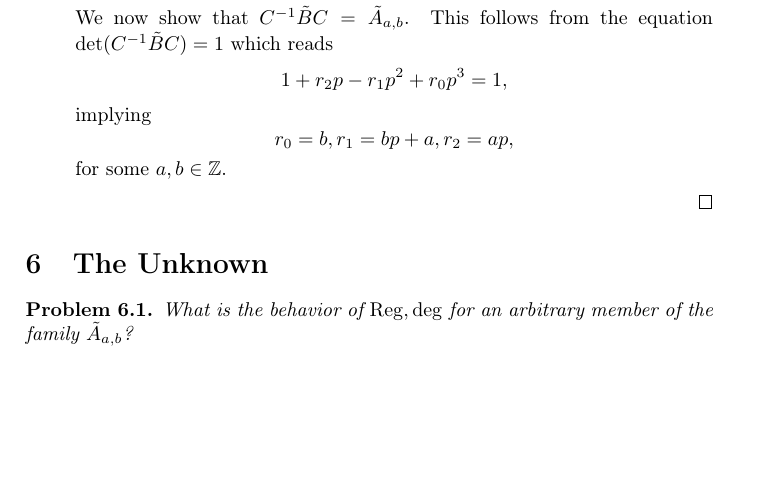
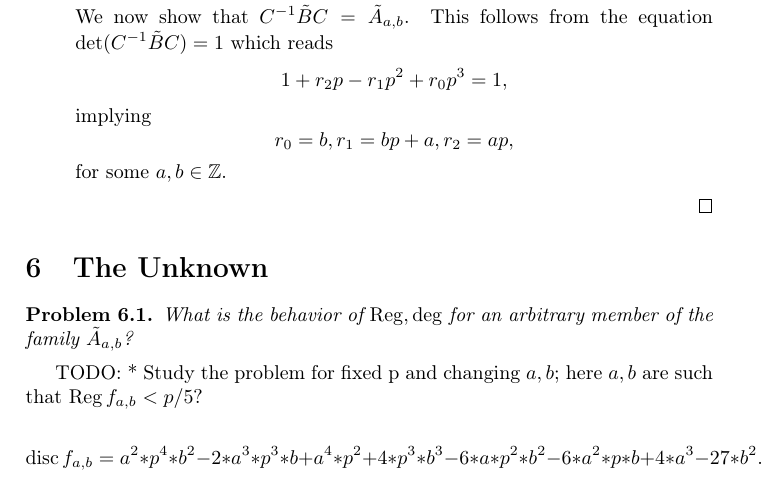
Before and after one commit to gheej/Regulators_and_centralizers, a LaTeX document (draft_systoles.tex): part of page 7 of 7 before the commit and part of page 7 of 8 after it, cut so that both start at the same text, the shorter picture padded with empty space. Compiled offline with pdfLaTeX.

Commit message:
add todo till next time

```diff
--- a/draft_systoles.tex
+++ b/draft_systoles.tex
@@ -542,6 +542,16 @@ the minimal polynomial $\minpoly_B$ of $B$ is of degree $1, 2$ or $3$.
 What is the behavior of $\Reg, \deg $ for an arbitrary member of the family $\tilde A_{a, b}$?
 \end{Prob}
 
+TODO:
+* Study the problem for fixed p and changing $a, b$;
+here $a, b$ are such that $\Reg f_{a,b} < p/5$?
+
+\[
+\disc f_{a,b}
+= a^2*p^4*b^2 - 2*a^3*p^3*b + a^4*p^2 + 4*p^3*b^3 - 6*a*p^2*b^2 - 6*a^2*p*b + 4*a^3 - 27*b^2
+.\]
+
+
 
 
 
```
Also changed, not shown: draft_systoles.pdf.
